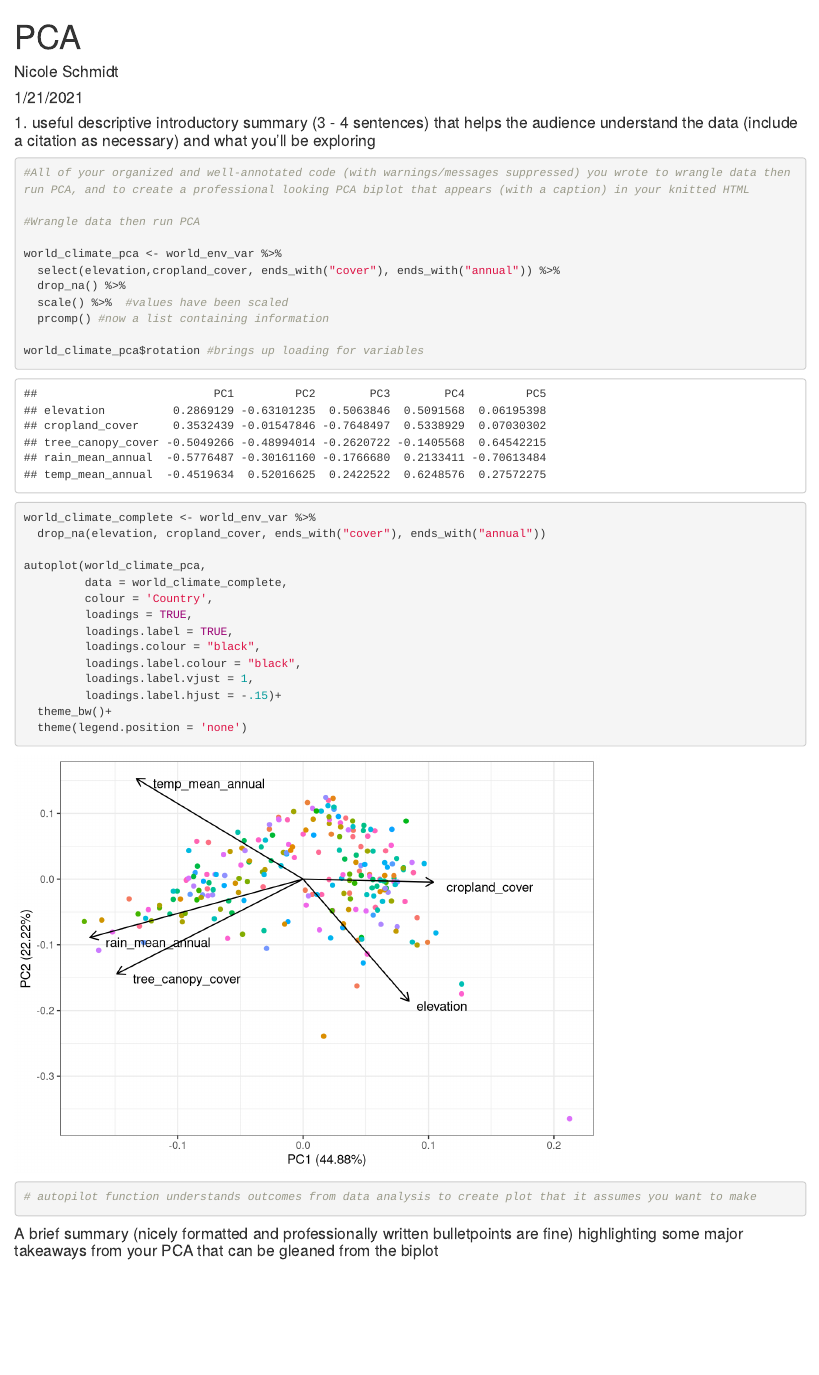
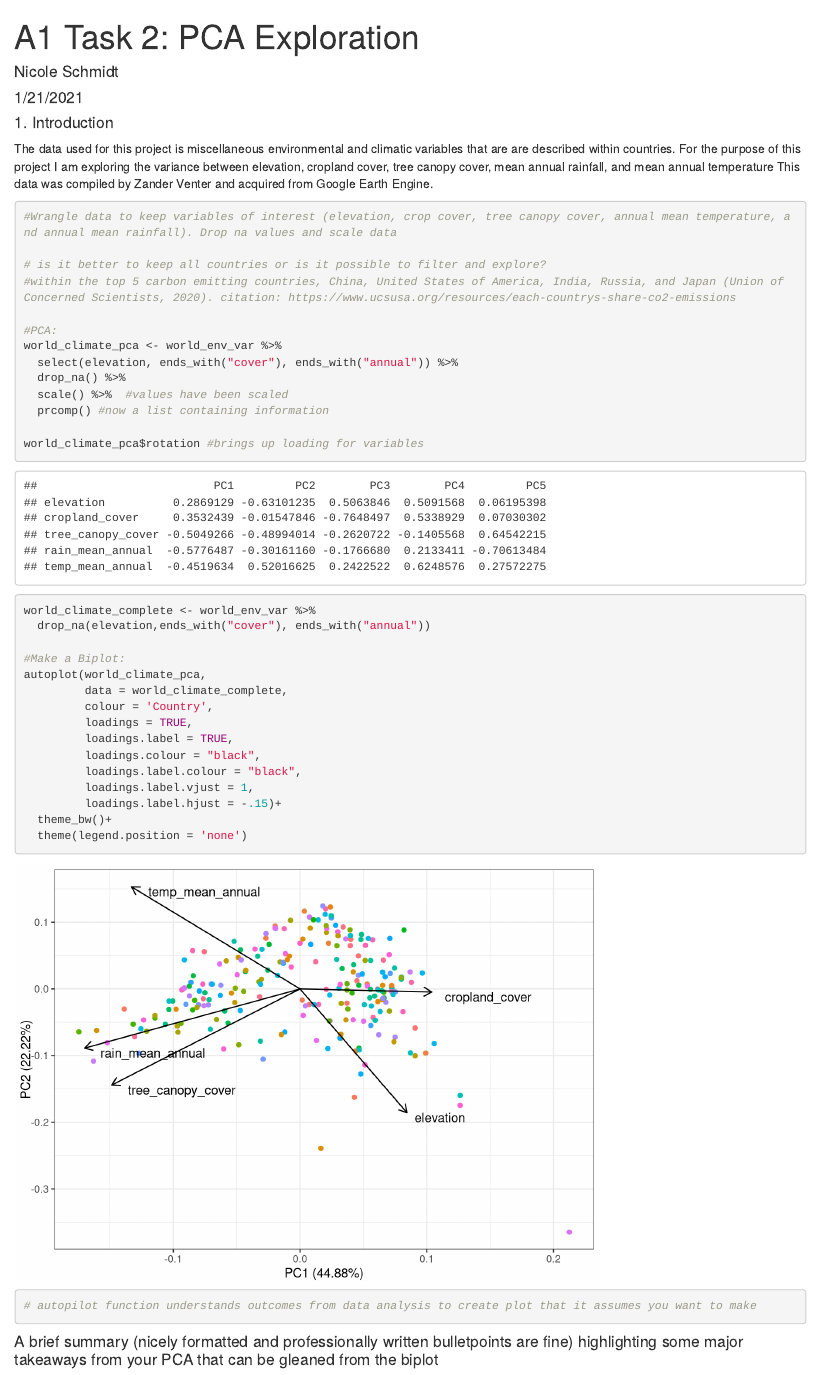
Before and after one commit to neschmidt91/esm244_a1_task2, an R Markdown document (a1_task2_pca.Rmd): the page in a window 1100 px wide, from its top. Rendered offline with R 4.5, knitr and Pandoc, with nearby package versions.

Commit message:
more editing

````diff
--- a/a1_task2_pca.Rmd
+++ b/a1_task2_pca.Rmd
@@ -1,5 +1,5 @@
 ---
-title: "PCA"
+title: "A1 Task 2: PCA Exploration"
 author: "Nicole Schmidt"
 date: "1/21/2021"
 output: html_document
@@ -28,15 +28,21 @@ world_env_var <- read_csv("world_env_vars.csv")
 
 ```
 
-#### 1. useful descriptive introductory summary (3 - 4 sentences) that helps the audience understand the data (include a citation as necessary) and what you’ll be exploring
+#### 1. Introduction
 
-```{r}
-#All of your organized and well-annotated code (with warnings/messages suppressed) you wrote to wrangle data then run PCA, and to create a professional looking PCA biplot that appears (with a caption) in your knitted HTML
+The data used for this project is miscellaneous environmental and climatic variables that are are described within countries. For the purpose of this project I am exploring the variance between elevation, cropland cover, tree canopy cover, mean annual rainfall, and mean annual temperature  This data was compiled by Zander Venter and acquired from Google Earth Engine.
 
-#Wrangle data then run PCA
 
+```{r, message = FALSE, warning = FALSE}
+
+#Wrangle data to keep variables of interest (elevation, crop cover, tree canopy cover, annual mean temperature, and annual mean rainfall). Drop na values and scale data
+
+# is it better to keep all countries or is it possible to filter and explore?
+#within the top 5 carbon emitting countries, China, United States of America, India, Russia, and Japan (Union of Concerned Scientists, 2020). citation: https://www.ucsusa.org/resources/each-countrys-share-co2-emissions
+
+#PCA:
 world_climate_pca <- world_env_var %>%
-  select(elevation,cropland_cover, ends_with("cover"), ends_with("annual")) %>%
+  select(elevation, ends_with("cover"), ends_with("annual")) %>%
   drop_na() %>%
   scale() %>%  #values have been scaled
   prcomp() #now a list containing information
@@ -44,8 +50,9 @@ world_climate_pca <- world_env_var %>%
 world_climate_pca$rotation #brings up loading for variables
 
 world_climate_complete <- world_env_var %>%
-  drop_na(elevation, cropland_cover, ends_with("cover"), ends_with("annual"))
+  drop_na(elevation,ends_with("cover"), ends_with("annual"))
 
+#Make a Biplot:
 autoplot(world_climate_pca,
          data = world_climate_complete,
          colour = 'Country',
````
Also changed, not shown: a1_task2_pca.html.
